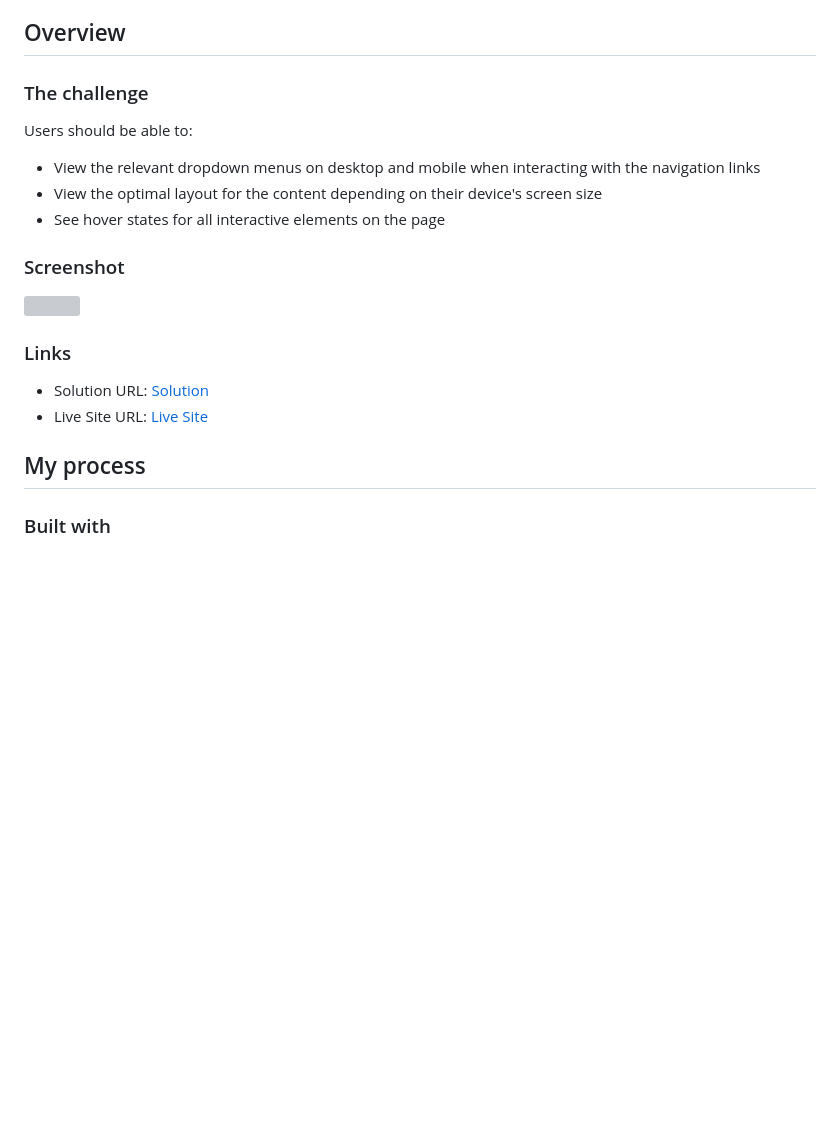
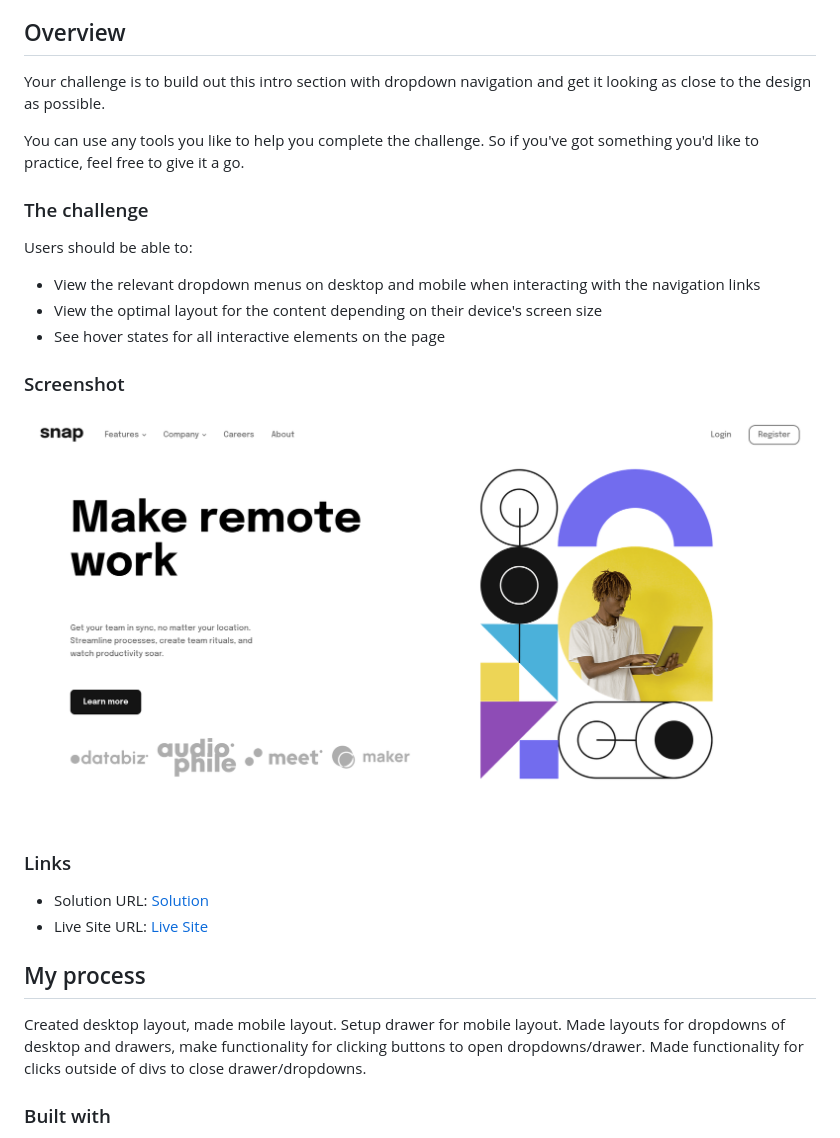
Before and after one commit to chris-base/Intro-section-dropdown, a Markdown page: README.md, the part around the change printed below. Rendered like a GitHub page; pictures changed too: public/Screenshot-Intro-Section-with-Dropdown.png (added); blank space fills up the shorter version; grey boxes are pictures that could not be loaded.

```diff
--- a/README.md
+++ b/README.md
@@ -14,6 +14,10 @@ This is a solution to the [Intro section with dropdown navigation challenge on F
 
 ## Overview
 
+Your challenge is to build out this intro section with dropdown navigation and get it looking as close to the design as possible.
+
+You can use any tools you like to help you complete the challenge. So if you've got something you'd like to practice, feel free to give it a go.
+
 ### The challenge
 
 Users should be able to:
@@ -24,7 +28,7 @@ Users should be able to:
 
 ### Screenshot
 
-![](./screenshot.jpg)
+![](./public/Screenshot-Intro-Section-with-Dropdown.png)
 
 ### Links
 
@@ -33,5 +37,7 @@ Users should be able to:
 
 ## My process
+
+Created desktop layout, made mobile layout. Setup drawer for mobile layout. Made layouts for dropdowns of desktop and drawers, make functionality for clicking buttons to open dropdowns/drawer. Made functionality for clicks outside of divs to close drawer/dropdowns.
 
 ### Built with
 
```
Also changed, not shown: other parts of README.md (+1 -1 lines).
